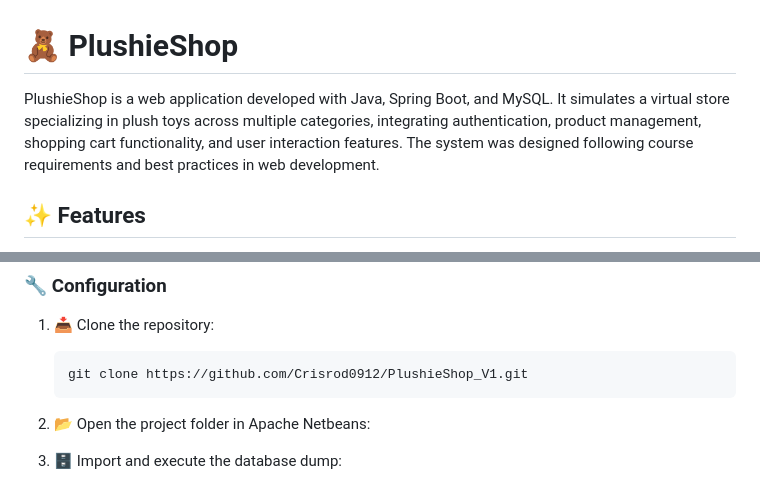
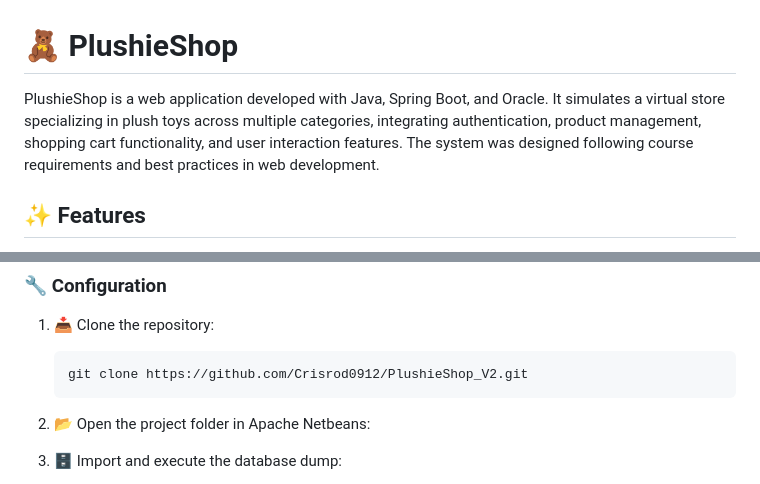
Before and after one commit to Crisrod0912/PlushieShop_V2, a Markdown page: README.md, 2 parts joined by grey strips. GitHub-like rendering.

````diff
--- a/README.md
+++ b/README.md
@@ -1,6 +1,6 @@
 # 🧸 PlushieShop
 
-PlushieShop is a web application developed with Java, Spring Boot, and MySQL. It simulates a virtual store specializing in plush toys across multiple categories, integrating authentication, product management, shopping cart functionality, and user interaction features. The system was designed following course requirements and best practices in web development.
+PlushieShop is a web application developed with Java, Spring Boot, and Oracle. It simulates a virtual store specializing in plush toys across multiple categories, integrating authentication, product management, shopping cart functionality, and user interaction features. The system was designed following course requirements and best practices in web development.
 
 ## ✨ Features
 
@@ -60,7 +60,7 @@ PlushieShop is a web application developed with Java, Spring Boot, and MySQL. It
 1. 📥 Clone the repository:
 
    ```bash
-   git clone https://github.com/Crisrod0912/PlushieShop_V1.git
+   git clone https://github.com/Crisrod0912/PlushieShop_V2.git
    ```
 
 2. 📂 Open the project folder in Apache Netbeans:
````
